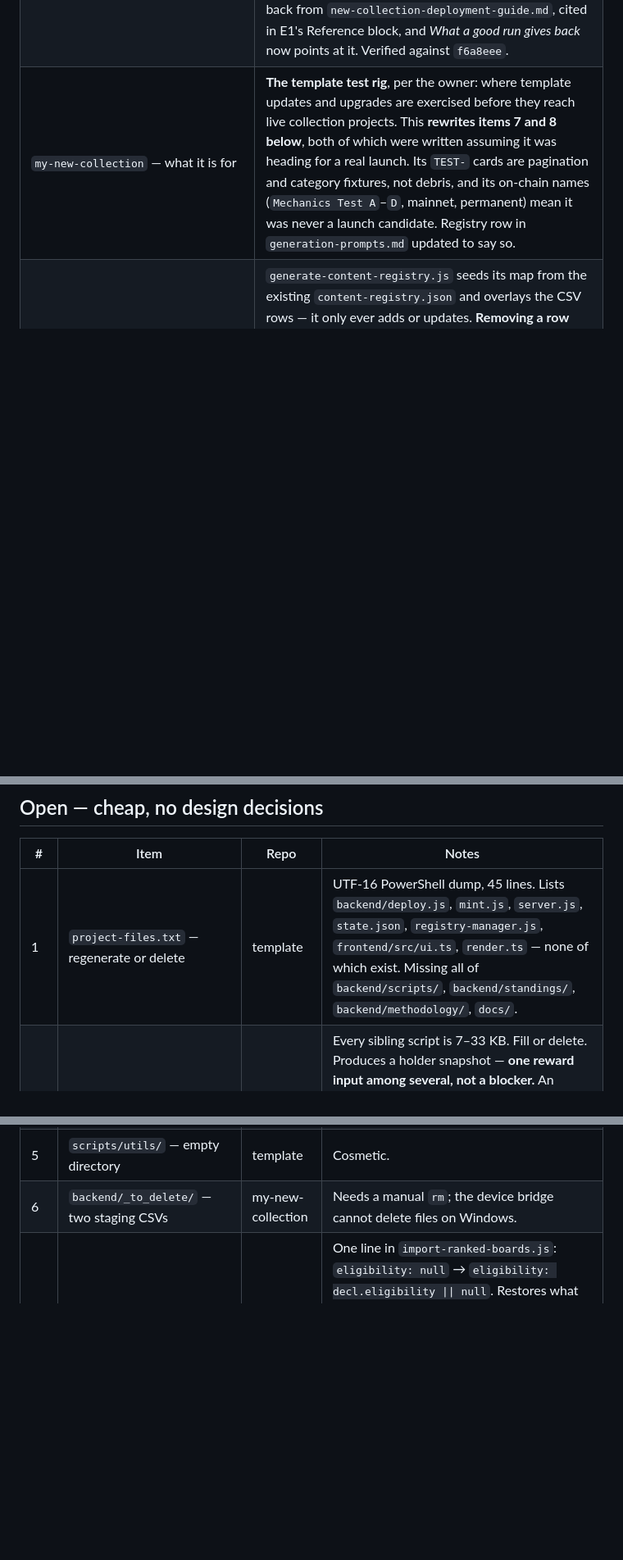
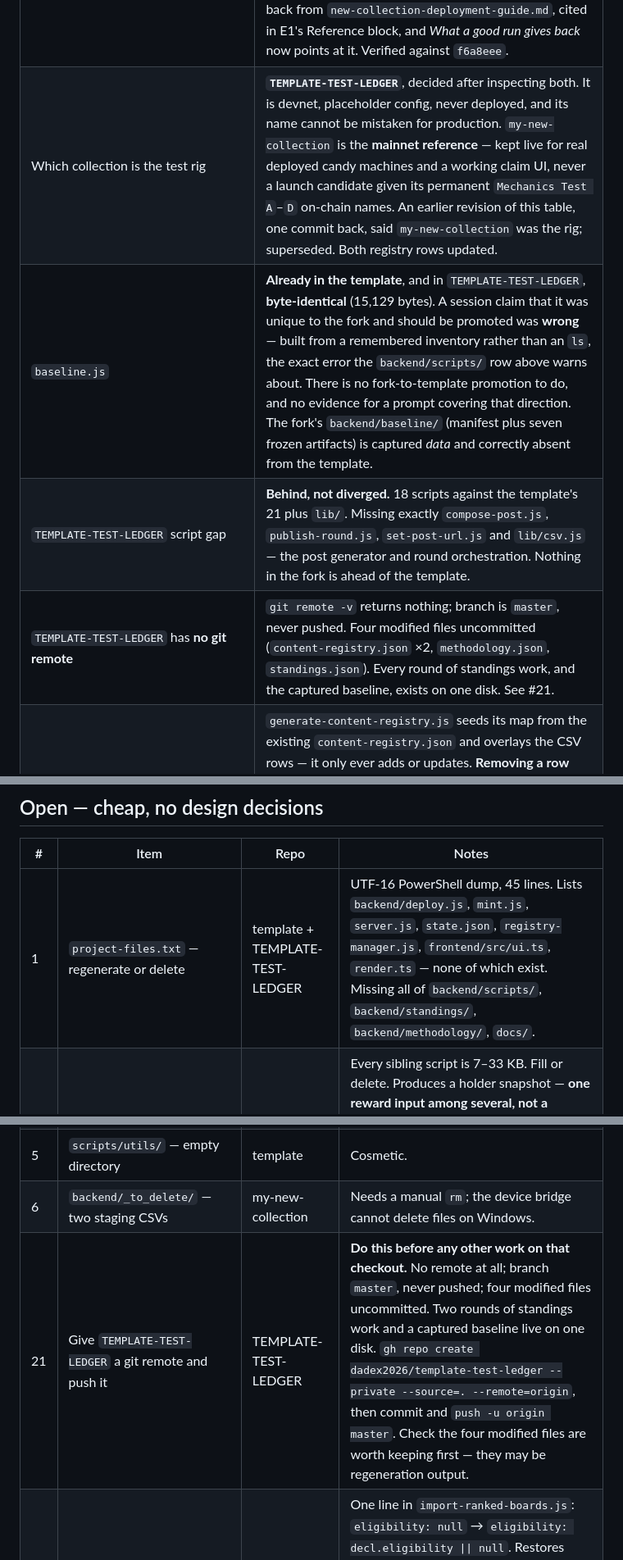
Before and after one commit to dadex2026/my-new-collection, a Markdown page: docs/open-items.md, 3 parts joined by grey strips. Shown at 82% size. GitHub-like rendering; blank space fills up the shorter version.

```diff
--- a/docs/open-items.md
+++ b/docs/open-items.md
@@ -72,7 +73,10 @@ these correct claims that earlier handoffs got wrong.
 | `capture.complete` on the ranked import path | **Forced `true`**, with `method: "ledger-export"`. Not authorable from the declaration, and `publish-round.js` runs import → cards back to back so there is no seam to change it in. The refusal itself is real and lives in `generate-standings-cards.js` (`--allow-incomplete` publishes INACTIVE) — it just cannot be reached from this path. E1 and `standings/README.md` **corrected**; **E3 and E6 still carry the unqualified claim** and should be fixed when #20 is decided. |
 | E1's header | **Gained five fields** via H1, from the Missing inputs its own worked run reported: `COLLECTION TITLE`, `RULESET PREFIX`, `EXPORT FILE PREFIX`, `EXPORT HEADER ROW`, `ANNOUNCEMENT CARD ID`. `MIN PICKS` kept but re-marked *community boards only*. Both places H1 step 5 names were updated — *What must already exist* (E1 is no longer "nothing": a new series needs a sample export to read `EXPORT HEADER ROW` from) and the worked header near the top of the file. `publishedDate` and card `priority`/`featured` were reported too and deliberately **not** added — a sensible default is an honest answer there, where an invented ruleset prefix is not. |
 | `docs/worked-run-e1.md` | **New**, ~19 KB. One complete E1 run: filled header plus all five parts, every refusal quoted from the script that raises it. Registered per H1's document branch — closing-table row in `generation-prompts.md`, pointer back from `new-collection-deployment-guide.md`, cited in E1's Reference block, and *What a good run gives back* now points at it. Verified against `f6a8eee`. |
-| `my-new-collection` — what it is for | **The template test rig**, per the owner: where template updates and upgrades are exercised before they reach live collection projects. This **rewrites items 7 and 8 below**, both of which were written assuming it was heading for a real launch. Its `TEST-` cards are pagination and category fixtures, not debris, and its on-chain names (`Mechanics Test A`–`D`, mainnet, permanent) mean it was never a launch candidate. Registry row in `generation-prompts.md` updated to say so. |
+| Which collection is the test rig | **`TEMPLATE-TEST-LEDGER`**, decided after inspecting both. It is devnet, placeholder config, never deployed, and its name cannot be mistaken for production. `my-new-collection` is the **mainnet reference** — kept live for real deployed candy machines and a working claim UI, never a launch candidate given its permanent `Mechanics Test A`–`D` on-chain names. An earlier revision of this table, one commit back, said `my-new-collection` was the rig; superseded. Both registry rows updated. |
+| `baseline.js` | **Already in the template**, and in `TEMPLATE-TEST-LEDGER`, **byte-identical** (15,129 bytes). A session claim that it was unique to the fork and should be promoted was **wrong** — built from a remembered inventory rather than an `ls`, the exact error the `backend/scripts/` row above warns about. There is no fork-to-template promotion to do, and no evidence for a prompt covering that direction. The fork's `backend/baseline/` (manifest plus seven frozen artifacts) is captured *data* and correctly absent from the template. |
+| `TEMPLATE-TEST-LEDGER` script gap | **Behind, not diverged.** 18 scripts against the template's 21 plus `lib/`. Missing exactly `compose-post.js`, `publish-round.js`, `set-post-url.js` and `lib/csv.js` — the post generator and round orchestration. Nothing in the fork is ahead of the template. |
+| `TEMPLATE-TEST-LEDGER` has **no git remote** | `git remote -v` returns nothing; branch is `master`, never pushed. Four modified files uncommitted (`content-registry.json` ×2, `methodology.json`, `standings.json`). Every round of standings work, and the captured baseline, exists on one disk. See #21. |
 | Card deletion is **inert** | `generate-content-registry.js` seeds its map from the existing `content-registry.json` and overlays the CSV rows — it only ever adds or updates. **Removing a row from `textcards.csv` leaves the card live.** `isTextCardVisible()` drops anything whose `status` is not `ACTIVE`, so status is the only lever short of hand-editing the JSON. True of the template and of the fork; checked in both. C1 and the deployment guide previously stated the convention without the mechanism — **both corrected**. |
 | `my-new-collection/backend/campaigns.csv` | **Four malformed rows.** Rows 5–8 carry **14 fields against a 21-column header**, with literal `NEEDS_VALIDATION` in `price` and `allocation` (`campaign-eligibility-001-reward-001` and `-002` among them). Rows 1–4 are well-formed and reference three **deployed mainnet** campaign candy machines. |
 | `my-new-collection` deployment reality | Four drops on **mainnet** with permanent Irys/Arweave URIs, three deployed campaign candy machines, treasury set, `config.json` active slug `test-mech-b`. Nothing here can be un-minted, which is why the collection's identity is fixed regardless of any content cleanup. |
@@ -83,12 +87,13 @@ these correct claims that earlier handoffs got wrong.
 
 | # | Item | Repo | Notes |
 |---|---|---|---|
-| 1 | `project-files.txt` — regenerate or delete | template | UTF-16 PowerShell dump, 45 lines. Lists `backend/deploy.js`, `mint.js`, `server.js`, `state.json`, `registry-manager.js`, `frontend/src/ui.ts`, `render.ts` — none of which exist. Missing all of `backend/scripts/`, `backend/standings/`, `backend/methodology/`, `docs/`. |
+| 1 | `project-files.txt` — regenerate or delete | template + TEMPLATE-TEST-LEDGER | UTF-16 PowerShell dump, 45 lines. Lists `backend/deploy.js`, `mint.js`, `server.js`, `state.json`, `registry-manager.js`, `frontend/src/ui.ts`, `render.ts` — none of which exist. Missing all of `backend/scripts/`, `backend/standings/`, `backend/methodology/`, `docs/`. |
 | 2 | `backend/scripts/get-holders.js` — 0 bytes | both | Every sibling script is 7–33 KB. Fill or delete. Produces a holder snapshot — **one reward input among several, not a blocker.** An earlier revision of this file called it the thing standing between a contest and paying its winners; that was wrong. Rewards are expected to be opt-in discounted mints and similar, for which rewards are ordinary holder campaigns — see the verified-state table. |
 | 3 | `scripts/audit-production.ps1` — 0 bytes | template | Dated June 28; likely forgotten rather than deferred. |
 | 4 | `frontend/src/styles.css` — delete | template | Dead file, see verified state. Leaving it invites someone to edit it and wonder why nothing changes. |
 | 5 | `scripts/utils/` — empty directory | template | Cosmetic. |
 | 6 | `backend/_to_delete/` — two staging CSVs | my-new-collection | Needs a manual `rm`; the device bridge cannot delete files on Windows. |
+| 21 | Give `TEMPLATE-TEST-LEDGER` a git remote and push it | TEMPLATE-TEST-LEDGER | **Do this before any other work on that checkout.** No remote at all; branch `master`, never pushed; four modified files uncommitted. Two rounds of standings work and a captured baseline live on one disk. `gh repo create dadex2026/template-test-ledger --private --source=. --remote=origin`, then commit and `push -u origin master`. Check the four modified files are worth keeping first — they may be regeneration output. |
 | 19 | Carry `eligibility` through the ranked importer | template | One line in `import-ranked-boards.js`: `eligibility: null` → `eligibility: decl.eligibility \|\| null`. Restores what `boards.json` declares and what E1 and the README originally promised. Small, but it is the importer — wants a round re-imported to confirm nothing downstream depends on the null, which **A4 on a real collection unblocks**. Docs now describe current behaviour, so this is an improvement, not a correction. |
 
 ## Open — real work, clear scope
```
Also changed, not shown: other parts of docs/open-items.md (+6 -5 lines), docs/generation-prompts.md (+2 -2 lines).
